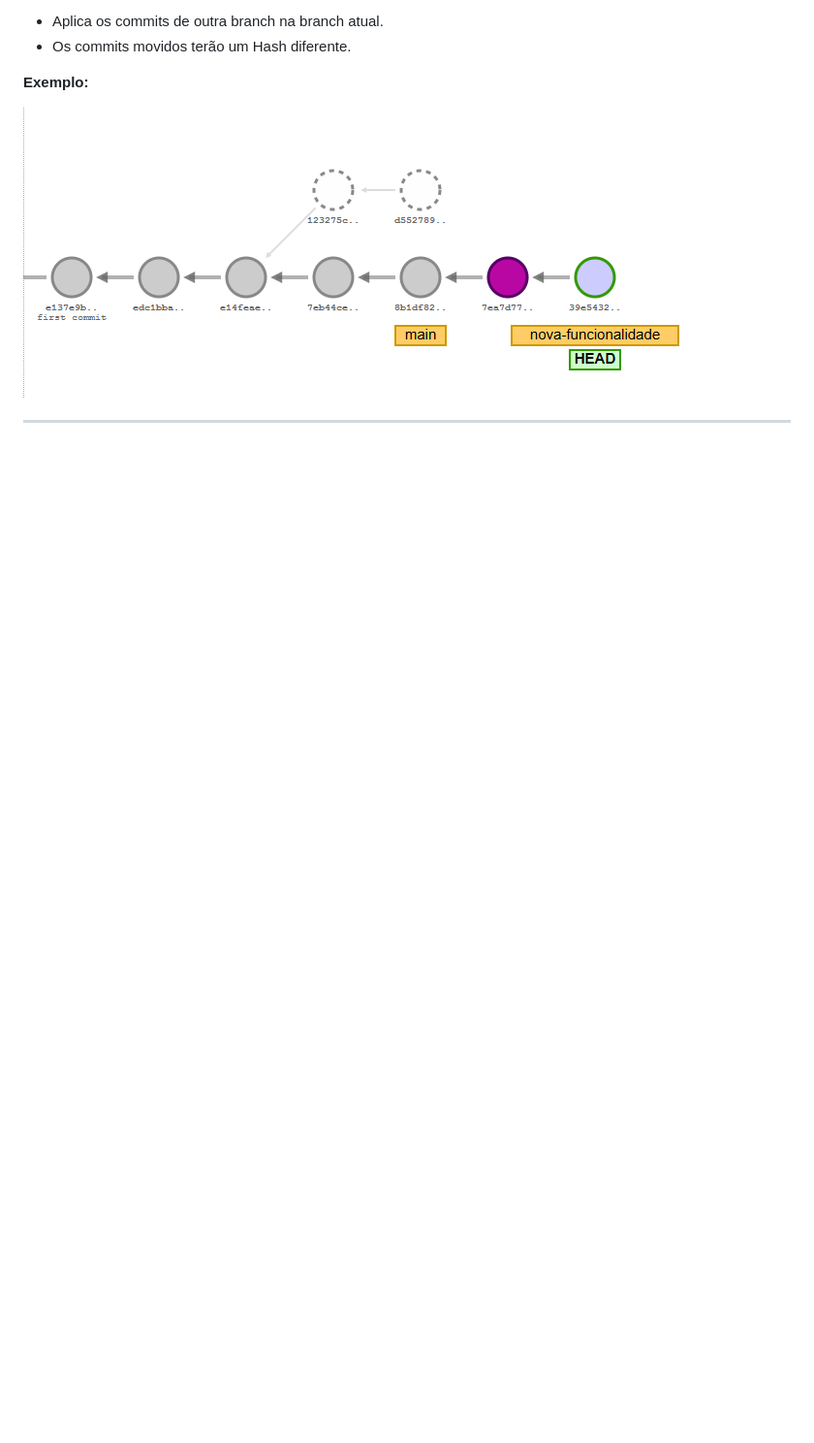
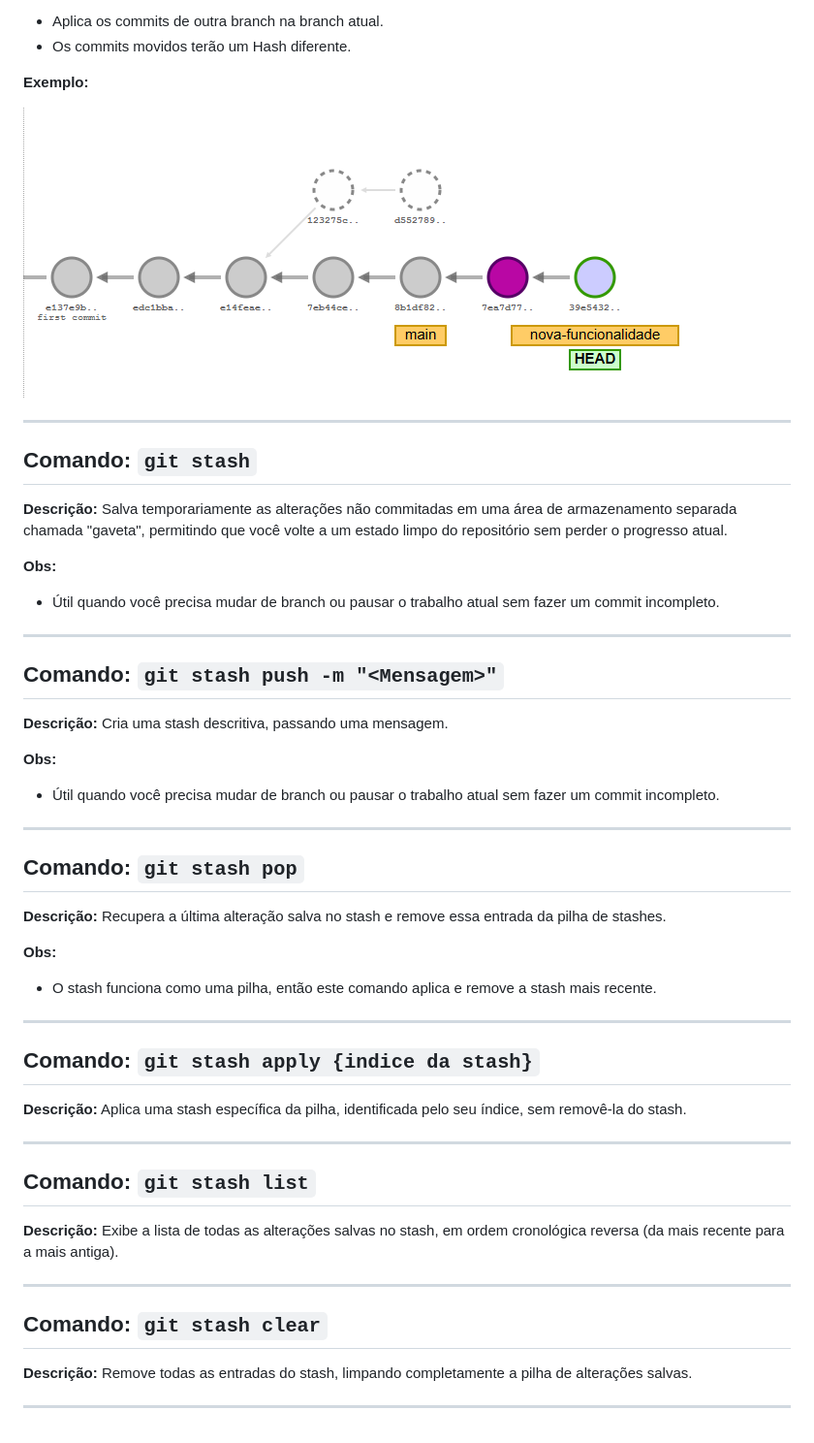
Before and after one commit to arthurscarpin/numero-secreto, a Markdown page: git.md, the part around the change. Shown at 97% size. GitHub-like rendering; blank space fills up the shorter version.

Commit message:
adicionando o comando stash no git.md

```diff
--- a/git.md
+++ b/git.md
@@ -118,3 +118,42 @@ Esse modelo tem como objetivo documentar comandos do Git afim de estudos.
 ![git rebase](img/git/git-reabase.png)
 
 ---
+
+## Comando: `git stash`
+**Descrição:** Salva temporariamente as alterações não commitadas em uma área de armazenamento separada chamada "gaveta", permitindo que você volte a um estado limpo do repositório sem perder o progresso atual.
+
+**Obs:**
+- Útil quando você precisa mudar de branch ou pausar o trabalho atual sem fazer um commit incompleto.
+
+---
+
+## Comando: `git stash push -m "<Mensagem>"`
+**Descrição:** Cria uma stash descritiva, passando uma mensagem.
+
+**Obs:**
+- Útil quando você precisa mudar de branch ou pausar o trabalho atual sem fazer um commit incompleto.
+
+---
+
+## Comando: `git stash pop`
+**Descrição:** Recupera a última alteração salva no stash e remove essa entrada da pilha de stashes.
+
+**Obs:**
+- O stash funciona como uma pilha, então este comando aplica e remove a stash mais recente.
+
+---
+
+## Comando: `git stash apply {indice da stash}`
+**Descrição:** Aplica uma stash específica da pilha, identificada pelo seu índice, sem removê-la do stash.
+
+---
+
+## Comando: `git stash list`
+**Descrição:** Exibe a lista de todas as alterações salvas no stash, em ordem cronológica reversa (da mais recente para a mais antiga).
+
+---
+
+## Comando: `git stash clear`
+**Descrição:** Remove todas as entradas do stash, limpando completamente a pilha de alterações salvas.
+
+---
```
